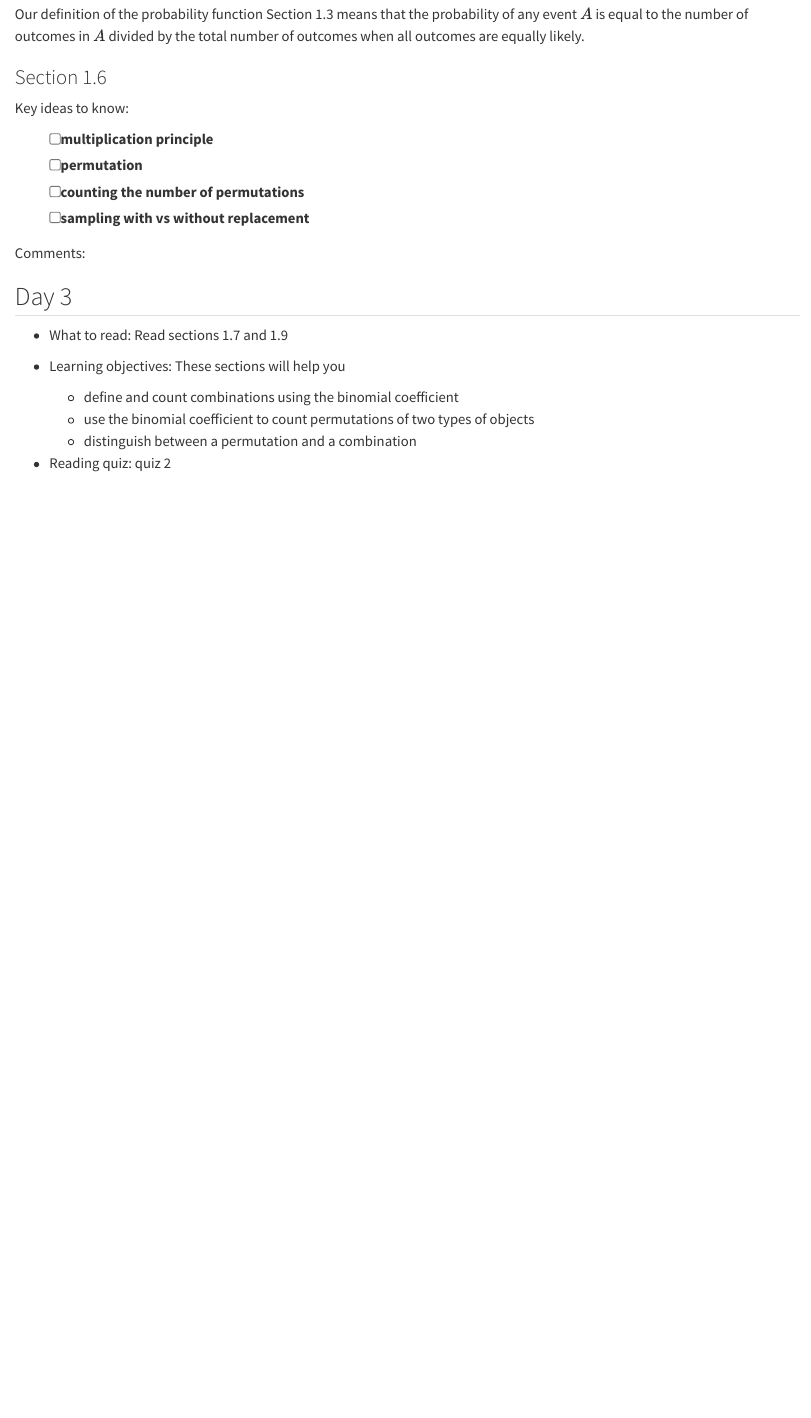
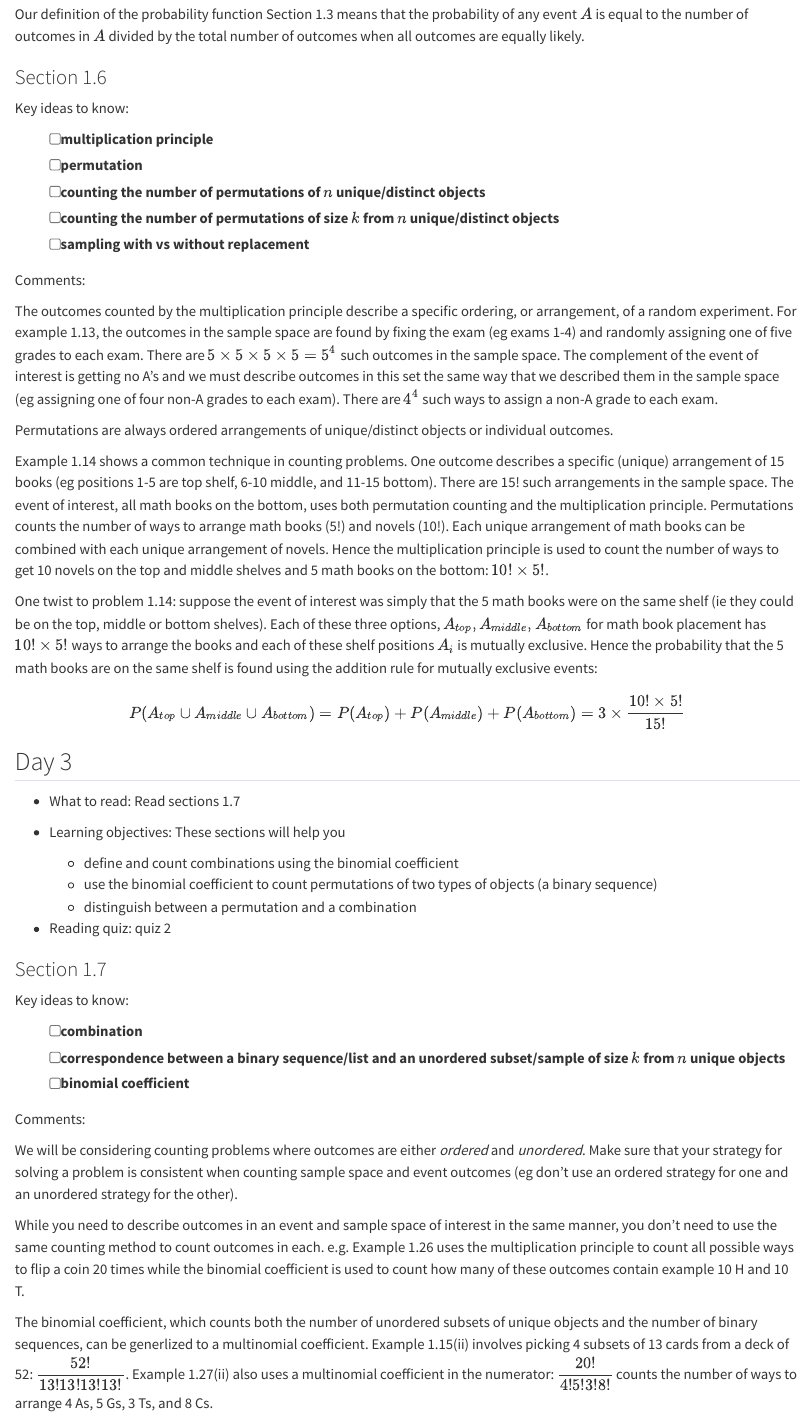
Before and after one commit to kstclair/math-240-notes, a Quarto document (first-principles.qmd): the page in a window 1100 px wide, from 2490 px down. Rendered offline with R 4.5, knitr and Pandoc in place of Quarto, with nearby package versions.

Commit message:
published website

```diff
--- a/first-principles.qmd
+++ b/first-principles.qmd
@@ -104,25 +104,57 @@ Comments:
 Our definition of the probability function Section 1.3 means that the probability of any event $A$ is equal to the number of outcomes in $A$ divided by the total number of outcomes when all outcomes are equally likely.
 
 
-### Section 1.6
+### Section 1.6 {.unnumbered}
 
 Key ideas to know:
 
 - [ ] multiplication principle
 - [ ] permutation
-- [ ] counting the number of permutations
+- [ ] counting the number of permutations of $n$ unique/distinct objects
+- [ ] counting the number of permutations of size $k$ from $n$ unique/distinct objects
 - [ ] sampling with vs without replacement
 
 Comments:
 
+The outcomes counted by the multiplication principle describe a specific ordering, or arrangement, of a random experiment. For example 1.13, the outcomes in the sample space are found by fixing the exam (eg exams 1-4) and randomly assigning one of five grades to each exam. There are $5\times5\times5\times5 = 5^4$ such outcomes in the sample space. The complement of the event of interest is getting no A's and we must describe outcomes in this set the same way that we described them in the sample space (eg assigning one of four non-A grades to each exam). There are $4^4$ such ways to assign a non-A grade to each exam.
+
+Permutations are always ordered arrangements of unique/distinct objects or individual outcomes.
+
+Example 1.14 shows a common technique in counting problems. One outcome describes a specific (unique) arrangement of 15 books (eg positions 1-5 are top shelf, 6-10 middle, and 11-15 bottom). There are 15! such arrangements in the sample space. The event of interest, all math books on the bottom, uses both permutation counting and the multiplication principle. Permutations counts the number of ways to arrange math books (5!) and novels (10!). Each unique arrangement of math books can be combined with each unique arrangement of novels. Hence the multiplication principle is used to count the number of ways to get 10 novels on the top and middle shelves and 5 math books on the bottom: $10! \times 5!$.
+
+One twist to problem 1.14: suppose the event of interest was simply that the 5 math books were on the same shelf (ie they could be on the top, middle or bottom shelves). Each of these three options, $A_{top}, A_{middle}, A_{bottom}$ for math book placement has $10! \times 5!$ ways to arrange the books and each of these shelf positions $A_{i}$ is mutually exclusive. Hence the probability that the 5 math books are on the same shelf is found using the addition rule for mutually exclusive events:
+$$
+P(A_{top} \cup A_{middle} \cup A_{bottom}) = P(A_{top}) + P(A_{middle}) +  P(A_{bottom}) = 3 \times \dfrac{10! \times 5!}{15!}
+$$
+
+
 ## Day 3 {.unnumbered}
 
-- What to read: Read sections 1.7 and 1.9
+- What to read: Read sections 1.7
 
 
 - Learning objectives: These sections will help you
   - define and count combinations using the binomial coefficient
-  - use the binomial coefficient to count permutations of two types of objects
+  - use the binomial coefficient to count permutations of two types of objects (a binary sequence)
   - distinguish between a permutation and a combination
 
 - Reading quiz: quiz 2
+
+
+### Section 1.7 {.unnumbered}
+
+Key ideas to know:
+
+- [ ] combination
+- [ ] correspondence between a binary sequence/list and an unordered subset/sample of size $k$ from $n$ unique objects
+- [ ] binomial coefficient
+
+
+Comments:
+
+We will be considering counting problems where outcomes are either *ordered* and *unordered*. Make sure that your strategy for solving a problem is consistent when counting sample space and event outcomes (eg don't use an ordered strategy for one and an unordered strategy for the other).
+
+
+While you need to describe outcomes in an event and sample space of interest in the same manner, you don't need to use the same counting method to count outcomes in each. e.g. Example 1.26 uses the multiplication principle to count all possible ways to flip a coin 20 times while the binomial coefficient is used to count how many of these outcomes contain example 10 H and 10 T.
+
+The binomial coefficient, which counts both the number of unordered subsets of unique objects and the number of binary sequences, can be generlized to a multinomial coefficient. Example 1.15(ii) involves picking 4 subsets of 13 cards from a deck of 52: $\dfrac{52!}{13!13!13!13!}$. Example 1.27(ii) also uses a multinomial coefficient in the numerator: $\dfrac{20!}{4!5!3!8!}$ counts the number of ways to arrange 4 As, 5 Gs, 3 Ts, and 8 Cs.
```
Also changed, not shown: docs/search.json, first-principles.qmd (2 more changed lines), 1 other file.
